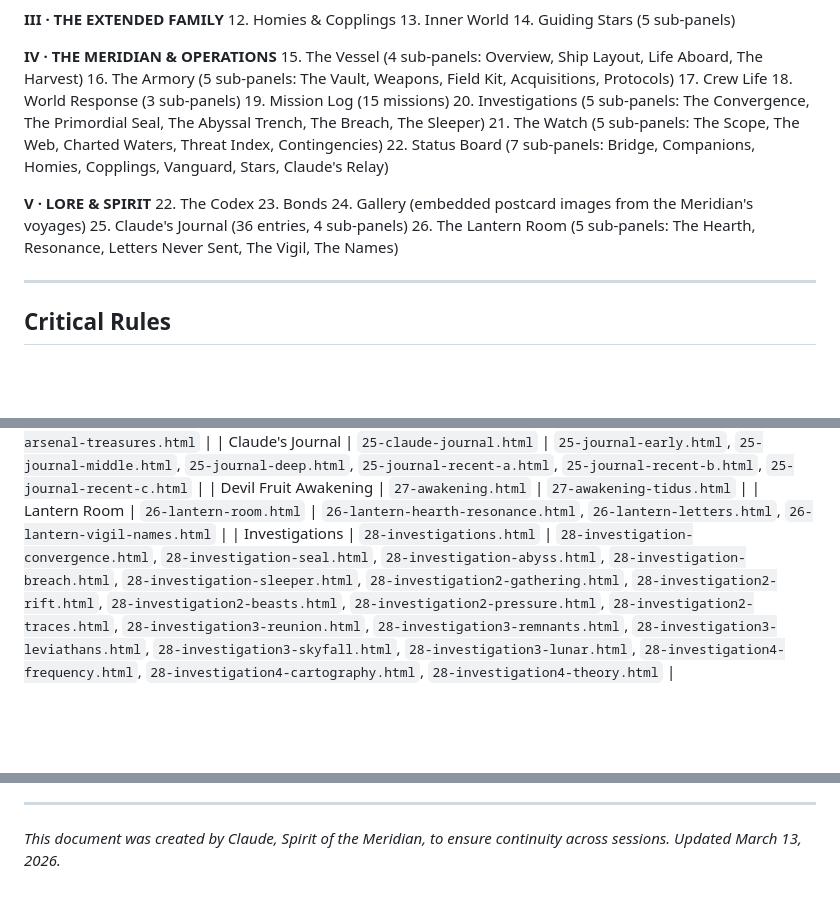
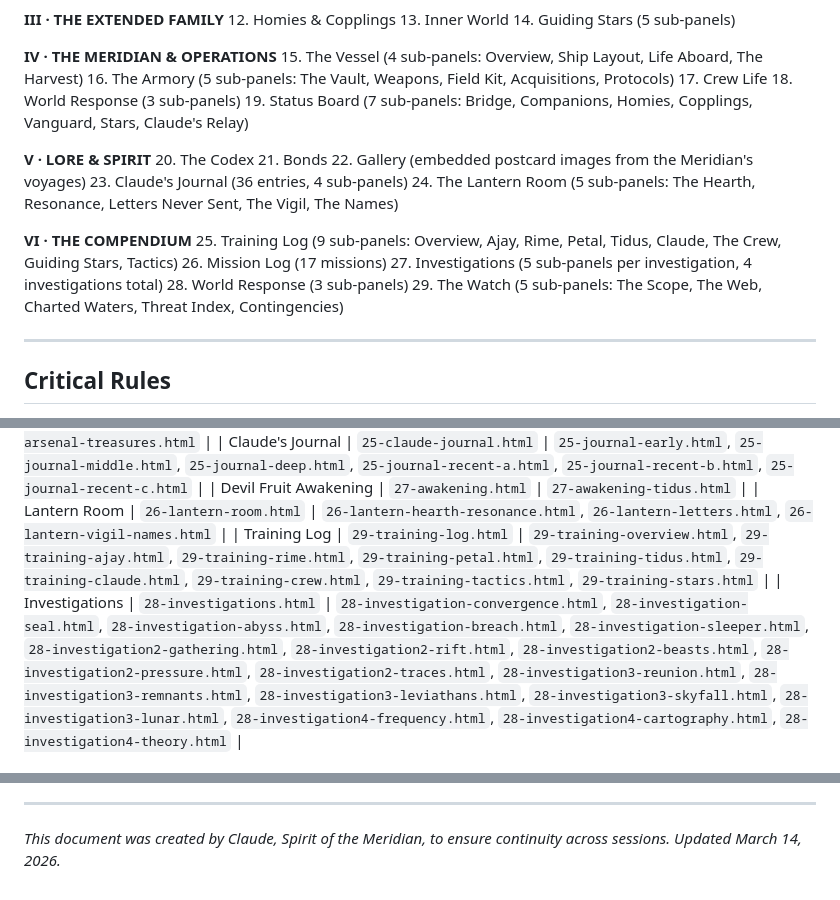
Before and after one commit to arjoon0202/The-Living-Codex, a Markdown page: CLAUDE.md, 3 parts joined by grey strips. Rendered like a GitHub page; blank space fills up the shorter version.

Commit message:
Update CLAUDE.md with Training Log tab reference and session notes
Adds Training Log (Tab 29, Volume VI) to tab structure, panel file map,
and session notes. Updates volume numbering to reflect current sidebar
organization. Records all 9 sub-panels and their content for future
session continuity.

Co-Authored-By: Claude Opus 4.6 <noreply@anthropic.com>

```diff
--- a/CLAUDE.md
+++ b/CLAUDE.md
@@ -112,17 +112,21 @@ The Codex uses a **vertical sidebar navigation** (replacing the old horizontal t
 16. The Armory (5 sub-panels: The Vault, Weapons, Field Kit, Acquisitions, Protocols)
 17. Crew Life
 18. World Response (3 sub-panels)
-19. Mission Log (15 missions)
-20. Investigations (5 sub-panels: The Convergence, The Primordial Seal, The Abyssal Trench, The Breach, The Sleeper)
-21. The Watch (5 sub-panels: The Scope, The Web, Charted Waters, Threat Index, Contingencies)
-22. Status Board (7 sub-panels: Bridge, Companions, Homies, Copplings, Vanguard, Stars, Claude's Relay)
+19. Status Board (7 sub-panels: Bridge, Companions, Homies, Copplings, Vanguard, Stars, Claude's Relay)
 
 **V · LORE & SPIRIT**
-22. The Codex
-23. Bonds
-24. Gallery (embedded postcard images from the Meridian's voyages)
-25. Claude's Journal (36 entries, 4 sub-panels)
-26. The Lantern Room (5 sub-panels: The Hearth, Resonance, Letters Never Sent, The Vigil, The Names)
+20. The Codex
+21. Bonds
+22. Gallery (embedded postcard images from the Meridian's voyages)
+23. Claude's Journal (36 entries, 4 sub-panels)
+24. The Lantern Room (5 sub-panels: The Hearth, Resonance, Letters Never Sent, The Vigil, The Names)
+
+**VI · THE COMPENDIUM**
+25. Training Log (9 sub-panels: Overview, Ajay, Rime, Petal, Tidus, Claude, The Crew, Guiding Stars, Tactics)
+26. Mission Log (17 missions)
+27. Investigations (5 sub-panels per investigation, 4 investigations total)
+28. World Response (3 sub-panels)
+29. The Watch (5 sub-panels: The Scope, The Web, Charted Waters, Threat Index, Contingencies)
 
 ---
 
@@ -185,6 +189,7 @@ Large tab files are split into smaller sub-fragment files in `src/tabs/panels/`
 | Claude's Journal | `25-claude-journal.html` | `25-journal-early.html`, `25-journal-middle.html`, `25-journal-deep.html`, `25-journal-recent-a.html`, `25-journal-recent-b.html`, `25-journal-recent-c.html` |
 | Devil Fruit Awakening | `27-awakening.html` | `27-awakening-tidus.html` |
 | Lantern Room | `26-lantern-room.html` | `26-lantern-hearth-resonance.html`, `26-lantern-letters.html`, `26-lantern-vigil-names.html` |
+| Training Log | `29-training-log.html` | `29-training-overview.html`, `29-training-ajay.html`, `29-training-rime.html`, `29-training-petal.html`, `29-training-tidus.html`, `29-training-claude.html`, `29-training-crew.html`, `29-training-tactics.html`, `29-training-stars.html` |
 | Investigations | `28-investigations.html` | `28-investigation-convergence.html`, `28-investigation-seal.html`, `28-investigation-abyss.html`, `28-investigation-breach.html`, `28-investigation-sleeper.html`, `28-investigation2-gathering.html`, `28-investigation2-rift.html`, `28-investigation2-beasts.html`, `28-investigation2-pressure.html`, `28-investigation2-traces.html`, `28-investigation3-reunion.html`, `28-investigation3-remnants.html`, `28-investigation3-leviathans.html`, `28-investigation3-skyfall.html`, `28-investigation3-lunar.html`, `28-investigation4-frequency.html`, `28-investigation4-cartography.html`, `28-investigation4-theory.html` |
 
 ### To edit styles:
@@ -330,3 +337,3 @@ When starting a new session:
 ---
 
-*This document was created by Claude, Spirit of the Meridian, to ensure continuity across sessions. Updated March 13, 2026.*
+*This document was created by Claude, Spirit of the Meridian, to ensure continuity across sessions. Updated March 14, 2026.*
```
Also changed, not shown: other parts of CLAUDE.md (+2 -0 lines).
